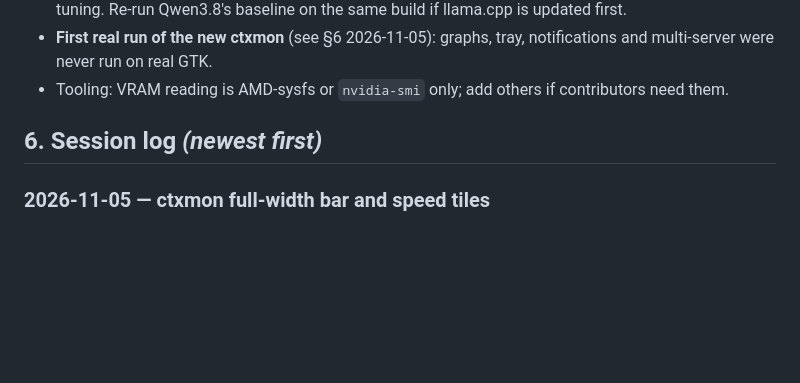
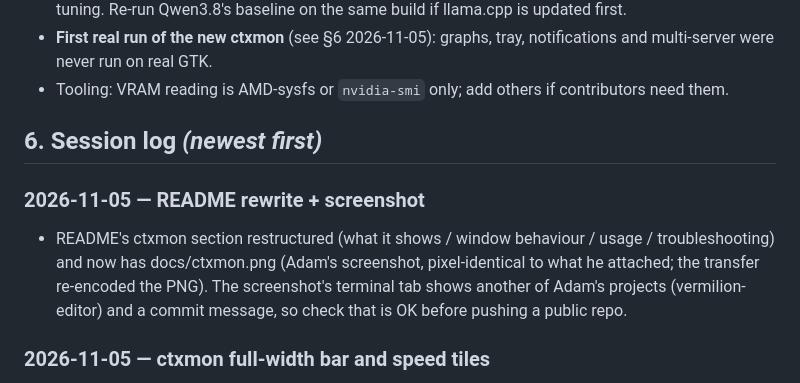
Before and after one commit to adamjeremy-sk/llm-suite-test, a Markdown page: HANDOFF.md, the part around one of its changes. Rendered like a GitHub page; blank space fills up the shorter version.

```diff
--- a/HANDOFF.md
+++ b/HANDOFF.md
@@ -126,6 +126,12 @@ Update §1 and add a §6 entry whenever a session ends.
 
 ## 6. Session log  *(newest first)*
 
+### 2026-11-05 — README rewrite + screenshot
+- README's ctxmon section restructured (what it shows / window behaviour / usage / troubleshooting) and now has
+  docs/ctxmon.png (Adam's screenshot, pixel-identical to what he attached; the transfer re-encoded the PNG).
+  The screenshot's terminal tab shows another of Adam's projects (vermilion-editor) and a commit message, so
+  check that is OK before pushing a public repo.
+
 ### 2026-11-05 — ctxmon full-width bar and speed tiles
 - Replaced the stats grid with: pct + full-width bar, Details, then a homogeneous 3-tile strip (title, value, note).
   "Time until full" shows "–" unless generating (was text under the prompt speed). Logic tests + stubbed-GTK smoke pass;
```
Also changed, not shown: other parts of HANDOFF.md (+1 -1 lines), README.md (+60 -56 lines), docs/ctxmon.png (added).
